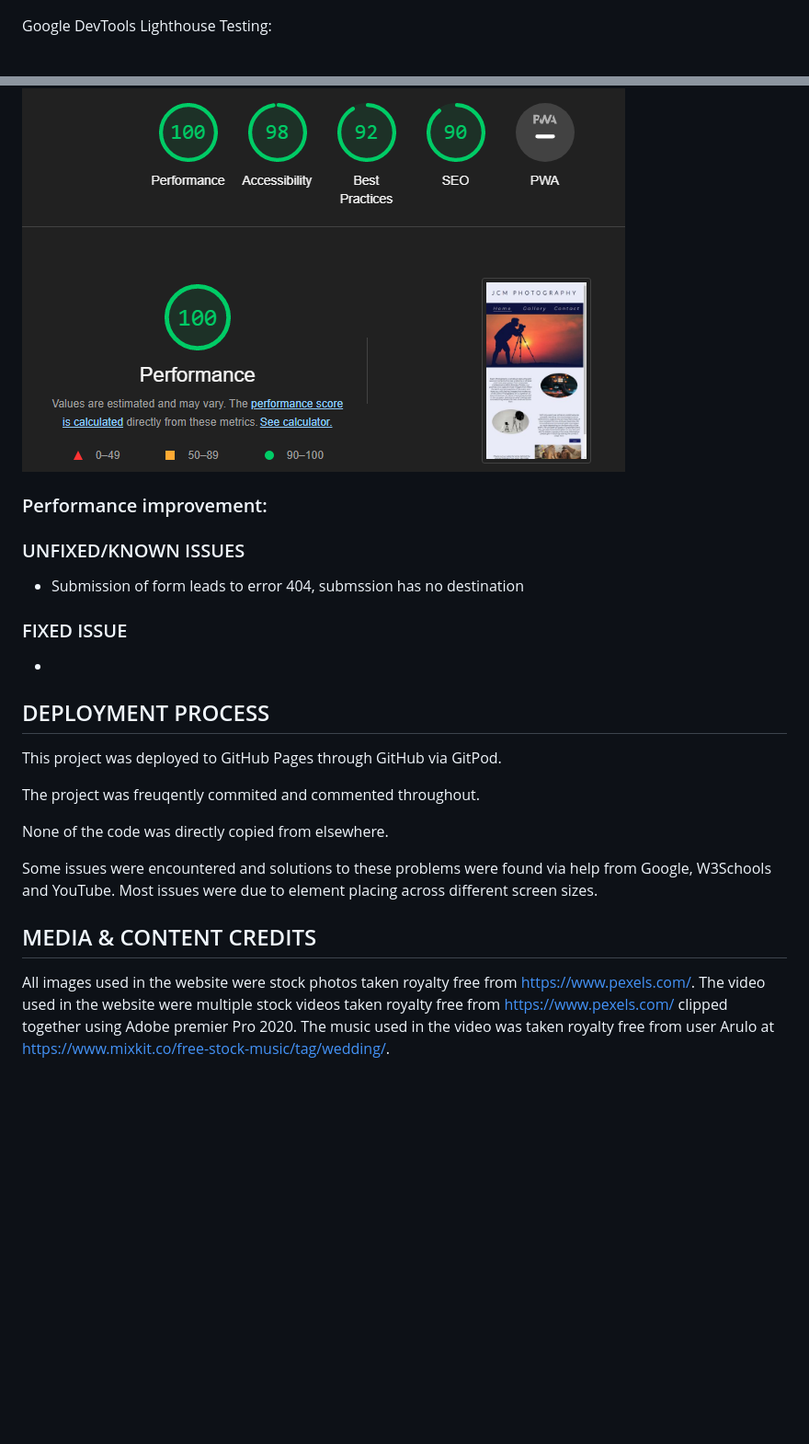
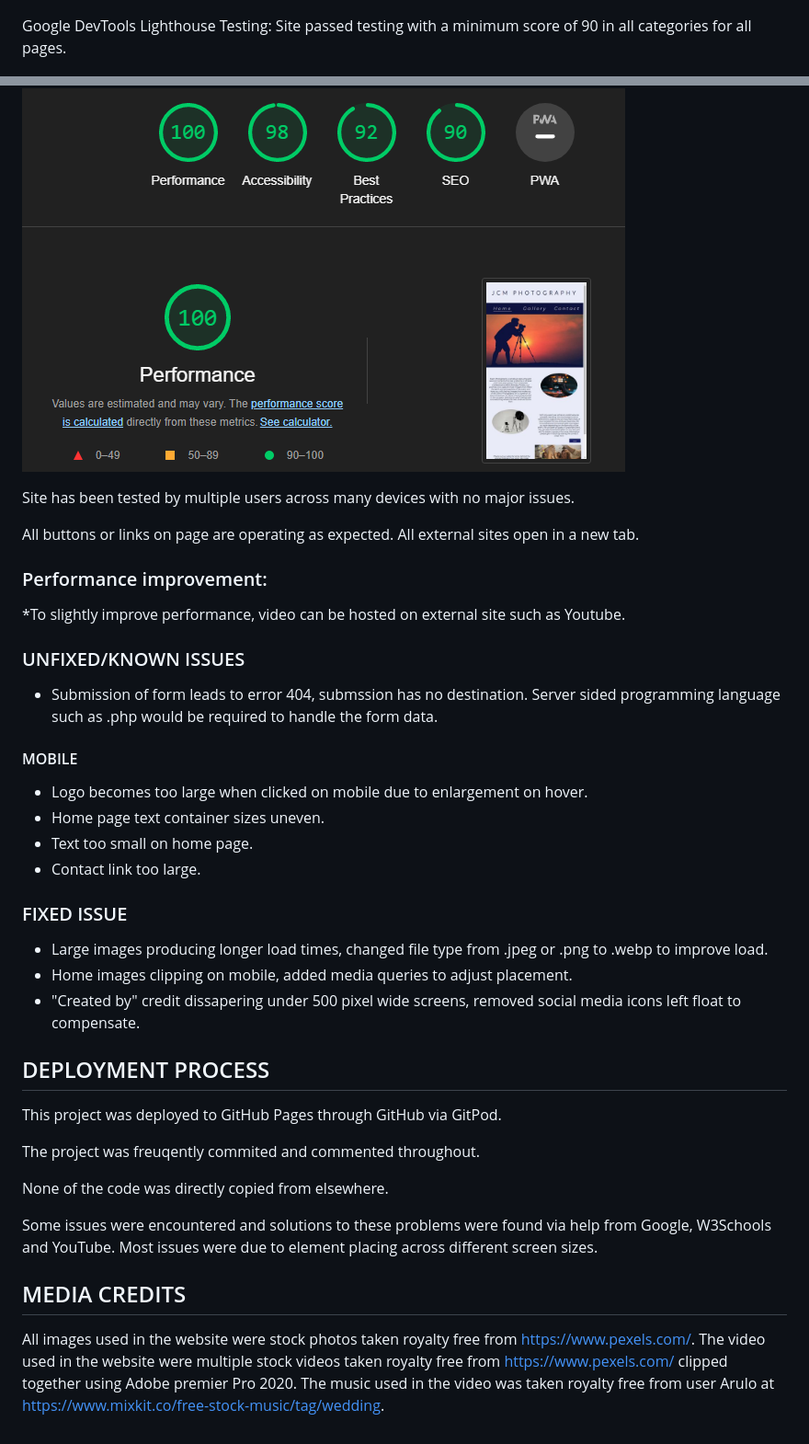
Before and after one commit to JamieCollins/Project-1, a Markdown page: README.md, 2 parts joined by grey strips. Shown: that part at 92% size. GitHub-like rendering; blank space fills up the shorter version.

```diff
--- a/README.md
+++ b/README.md
@@ -83,20 +87,35 @@ CSS testing: The .css file passed validation with no errors.
 
 ![CSS validation](assets/images/readme/css-validator.png?raw=true "CSS")
 
-Google DevTools Lighthouse Testing:
+Google DevTools Lighthouse Testing: Site passed testing with a minimum score of 90 in all categories for all pages.
 
 ![Lighthouse](assets/images/readme/lighthouse-scores.png?raw=true "Lighthouse")
 
+Site has been tested by multiple users across many devices with no major issues.
+
+All buttons or links on page are operating as expected. All external sites open in a new tab.
+
 ### Performance improvement:
 
+*To slightly improve performance, video can be hosted on external site such as Youtube.
 
 ### UNFIXED/KNOWN ISSUES
 
-* Submission of form leads to error 404, submssion has no destination
+* Submission of form leads to error 404, submssion has no destination. Server sided programming language such as .php would be required to handle the form data.
+
+#### MOBILE
+
+* Logo becomes too large when clicked on mobile due to enlargement on hover.
+* Home page text container sizes uneven.
+* Text too small on home page.
+* Contact link too large.
+
 
 ### FIXED ISSUE
 
-*
+* Large images producing longer load times, changed file type from .jpeg or .png to .webp to improve load.
+* Home images clipping on mobile, added media queries to adjust placement.
+* "Created by" credit dissapering under 500 pixel wide screens, removed social media icons left float to compensate.
 
 ## DEPLOYMENT PROCESS
 
@@ -108,8 +127,8 @@ None of the code was directly copied from elsewhere.
 
 Some issues were encountered and solutions to these problems were found via help from Google, W3Schools and YouTube. Most issues were due to element placing across different screen sizes.
 
-##  MEDIA & CONTENT CREDITS
+##  MEDIA CREDITS
 
 All images used in the website were stock photos taken royalty free from https://www.pexels.com/.
 The video used in the website were multiple stock videos taken royalty free from https://www.pexels.com/ clipped together using Adobe premier Pro 2020.
-The music used in the video was taken royalty free from user Arulo at https://www.mixkit.co/free-stock-music/tag/wedding/.
+The music used in the video was taken royalty free from user Arulo at https://www.mixkit.co/free-stock-music/tag/wedding.
```
Also changed, not shown: other parts of README.md (+9 -5 lines), assets/images/readme/form-dump.png (added), assets/images/readme/form.png.
